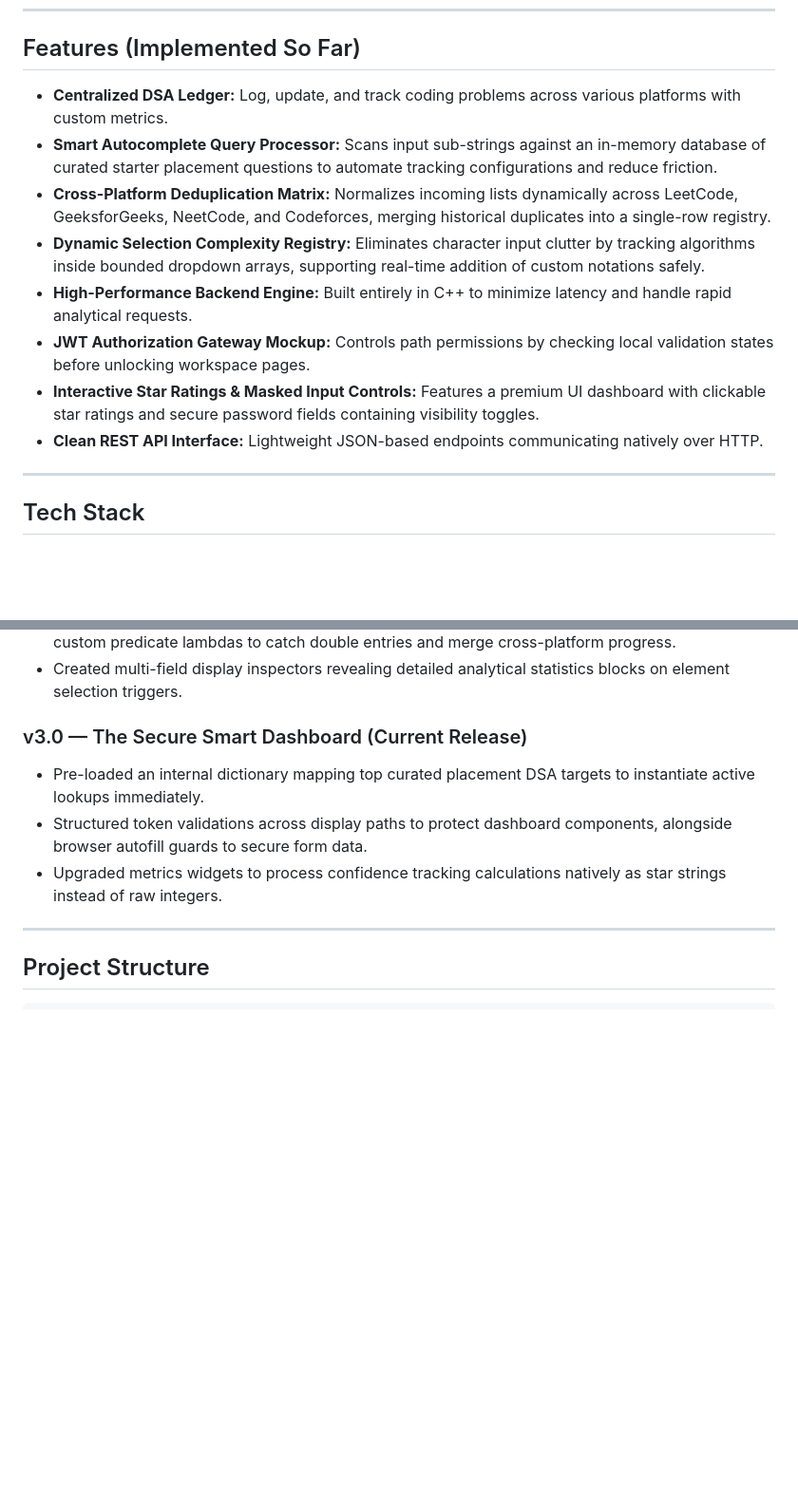
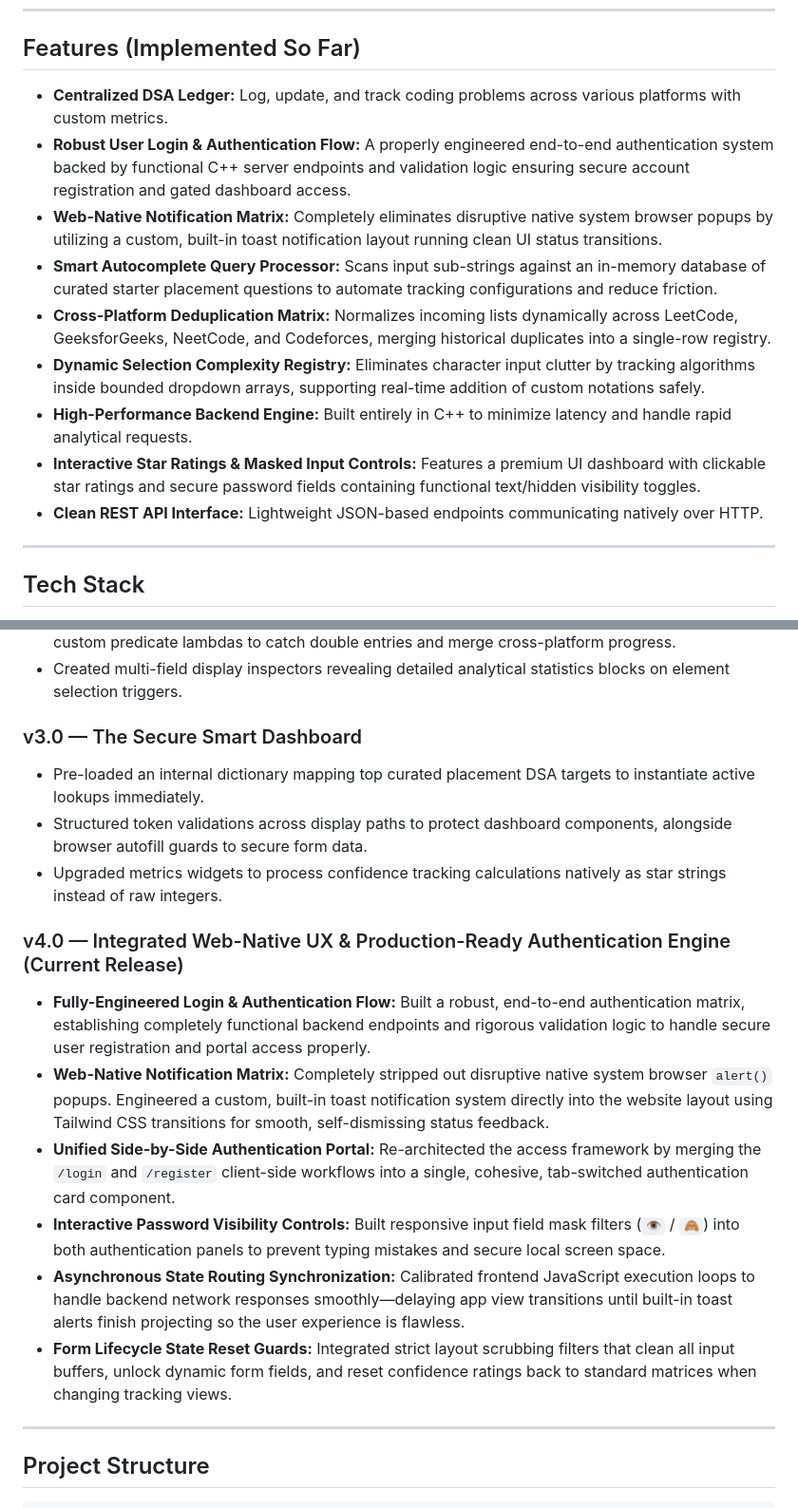
Before and after one commit to SAMRIDHI-AGRAWAL2911/PrepPilot, a Markdown page: README.md, 2 parts joined by grey strips. Shown at 95% size. GitHub-like rendering; blank space fills up the shorter version.

```diff
--- a/README.md
+++ b/README.md
@@ -6,15 +6,15 @@ PrepPilot is a high-performance, centralized tracking platform and ledger design
 
 ## Features (Implemented So Far)
 
-* **Centralized DSA Ledger:** Log, update, and track coding problems across various platforms with custom metrics.
-* **Smart Autocomplete Query Processor:** Scans input sub-strings against an in-memory database of curated starter placement questions to automate tracking configurations and reduce friction.
-* **Cross-Platform Deduplication Matrix:** Normalizes incoming lists dynamically across LeetCode, GeeksforGeeks, NeetCode, and Codeforces, merging historical duplicates into a single-row registry.
-* **Dynamic Selection Complexity Registry:** Eliminates character input clutter by tracking algorithms inside bounded dropdown arrays, supporting real-time addition of custom notations safely.
-* **High-Performance Backend Engine:** Built entirely in C++ to minimize latency and handle rapid analytical requests.
-* **JWT Authorization Gateway Mockup:** Controls path permissions by checking local validation states before unlocking workspace pages.
-* **Interactive Star Ratings & Masked Input Controls:** Features a premium UI dashboard with clickable star ratings and secure password fields containing visibility toggles.
-* **Clean REST API Interface:** Lightweight JSON-based endpoints communicating natively over HTTP.
-
+*   **Centralized DSA Ledger:** Log, update, and track coding problems across various platforms with custom metrics.
+*   **Robust User Login & Authentication Flow:** A properly engineered end-to-end authentication system backed by functional C++ server endpoints and validation logic ensuring secure account registration and gated dashboard access.
+*   **Web-Native Notification Matrix:** Completely eliminates disruptive native system browser popups by utilizing a custom, built-in toast notification layout running clean UI status transitions.
+*   **Smart Autocomplete Query Processor:** Scans input sub-strings against an in-memory database of curated starter placement questions to automate tracking configurations and reduce friction.
+*   **Cross-Platform Deduplication Matrix:** Normalizes incoming lists dynamically across LeetCode, GeeksforGeeks, NeetCode, and Codeforces, merging historical duplicates into a single-row registry.
+*   **Dynamic Selection Complexity Registry:** Eliminates character input clutter by tracking algorithms inside bounded dropdown arrays, supporting real-time addition of custom notations safely.
+*   **High-Performance Backend Engine:** Built entirely in C++ to minimize latency and handle rapid analytical requests.
+*   **Interactive Star Ratings & Masked Input Controls:** Features a premium UI dashboard with clickable star ratings and secure password fields containing functional text/hidden visibility toggles.
+*   **Clean REST API Interface:** Lightweight JSON-based endpoints communicating natively over HTTP.
 ---
 
 ## Tech Stack
@@ -39,10 +39,18 @@ PrepPilot is a high-performance, centralized tracking platform and ledger design
 * Programmed a data optimization loop running linear scanning search checks (`std::find_if`) with custom predicate lambdas to catch double entries and merge cross-platform progress.
 * Created multi-field display inspectors revealing detailed analytical statistics blocks on element selection triggers.
 
-### v3.0 — The Secure Smart Dashboard (Current Release)
+### v3.0 — The Secure Smart Dashboard
 * Pre-loaded an internal dictionary mapping top curated placement DSA targets to instantiate active lookups immediately.
 * Structured token validations across display paths to protect dashboard components, alongside browser autofill guards to secure form data.
 * Upgraded metrics widgets to process confidence tracking calculations natively as star strings instead of raw integers.
+
+### v4.0 — Integrated Web-Native UX & Production-Ready Authentication Engine (Current Release)
+*   **Fully-Engineered Login & Authentication Flow:** Built a robust, end-to-end authentication matrix, establishing completely functional backend endpoints and rigorous validation logic to handle secure user registration and portal access properly.
+*   **Web-Native Notification Matrix:** Completely stripped out disruptive native system browser `alert()` popups. Engineered a custom, built-in toast notification system directly into the website layout using Tailwind CSS transitions for smooth, self-dismissing status feedback.
+*   **Unified Side-by-Side Authentication Portal:** Re-architected the access framework by merging the `/login` and `/register` client-side workflows into a single, cohesive, tab-switched authentication card component.
+*   **Interactive Password Visibility Controls:** Built responsive input field mask filters (`👁️` / `🙈`) into both authentication panels to prevent typing mistakes and secure local screen space.
+*   **Asynchronous State Routing Synchronization:** Calibrated frontend JavaScript execution loops to handle backend network responses smoothly—delaying app view transitions until built-in toast alerts finish projecting so the user experience is flawless.
+*   **Form Lifecycle State Reset Guards:** Integrated strict layout scrubbing filters that clean all input buffers, unlock dynamic form fields, and reset confidence ratings back to standard matrices when changing tracking views.
 
 ---
 
```
